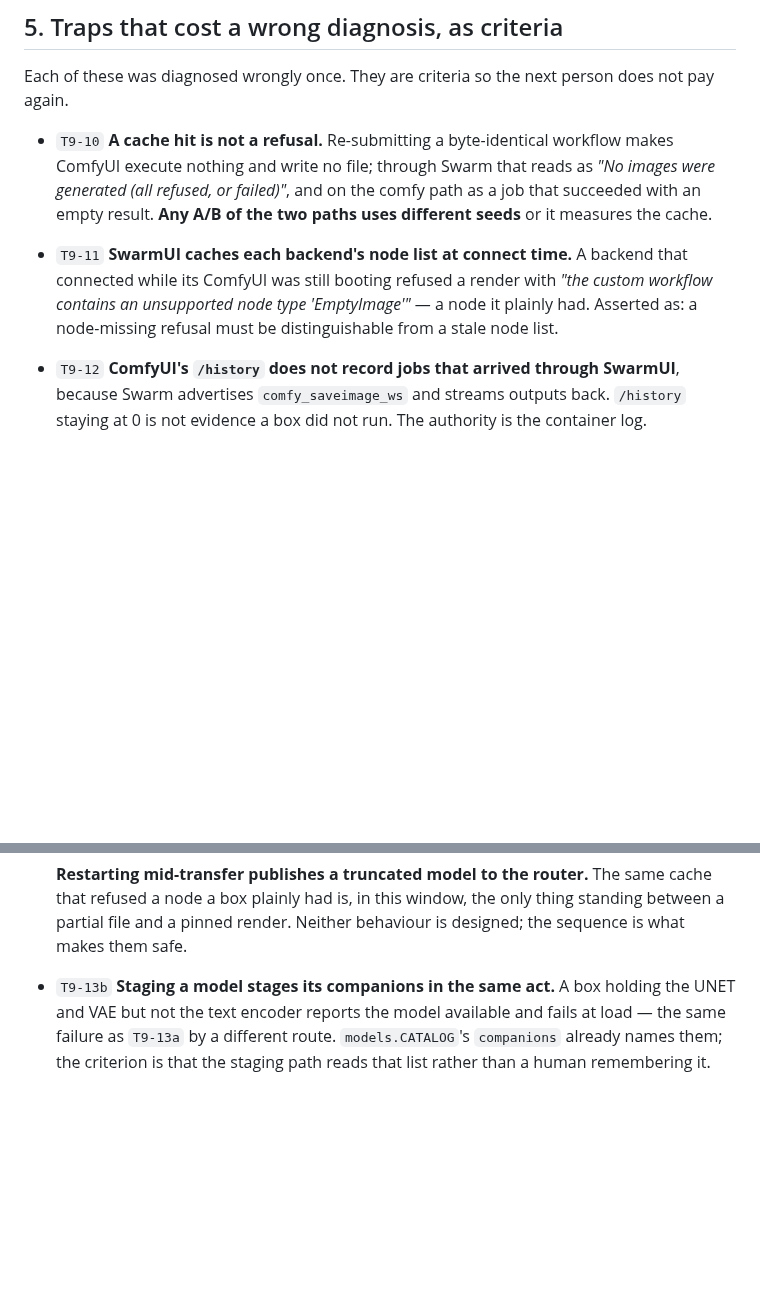
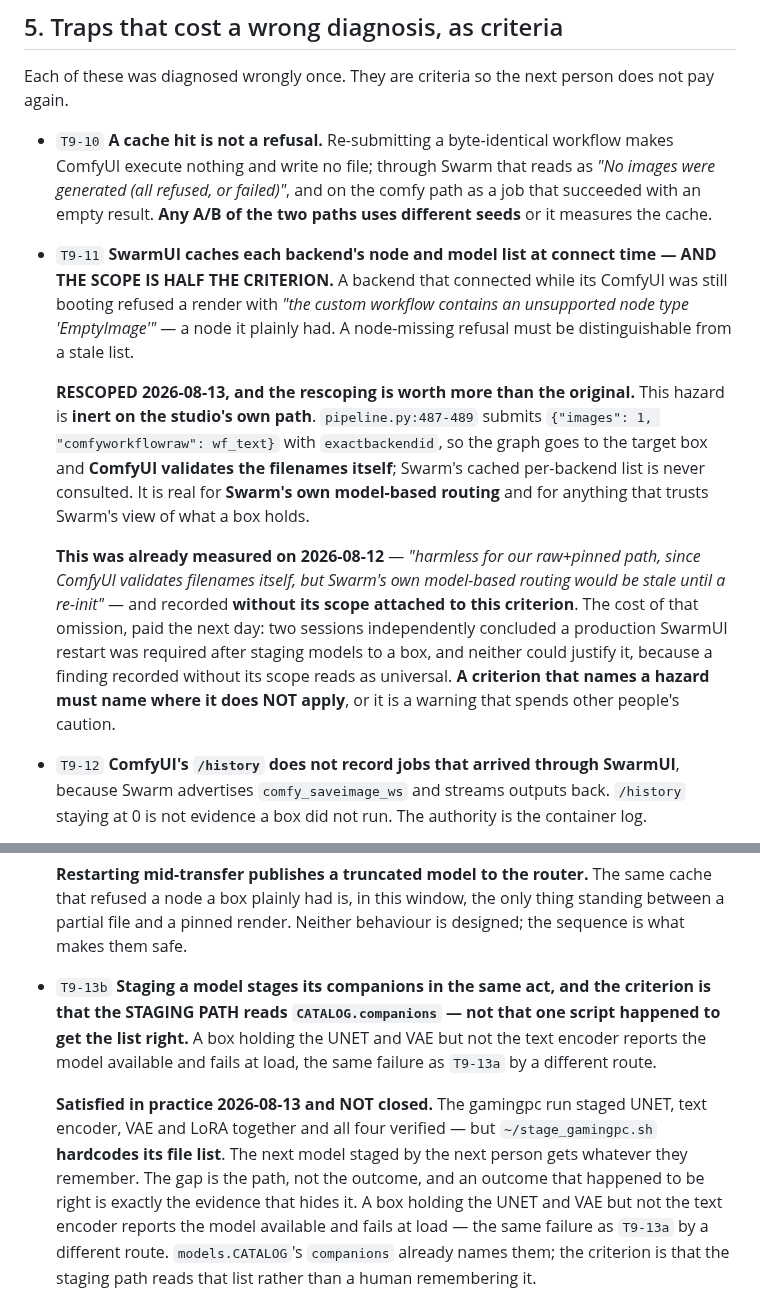
Before and after one commit to jonpastore/comfyui-music-to-video, a Markdown page: docs/TRD-9-THE-FLEET-AND-ITS-OPERATIONAL-LAYER.md, 2 parts joined by grey strips. Rendered like a GitHub page; blank space fills up the shorter version.

```diff
--- a/docs/TRD-9-THE-FLEET-AND-ITS-OPERATIONAL-LAYER.md
+++ b/docs/TRD-9-THE-FLEET-AND-ITS-OPERATIONAL-LAYER.md
@@ -103,11 +103,29 @@ does not pay again.
   reads as *"No images were generated (all refused, or failed)"*, and on the
   comfy path as a job that succeeded with an empty result. **Any A/B of the two
   paths uses different seeds** or it measures the cache.
-- `T9-11` **SwarmUI caches each backend's node list at connect time.** A backend
-  that connected while its ComfyUI was still booting refused a render with *"the
-  custom workflow contains an unsupported node type 'EmptyImage'"* — a node it
-  plainly had. Asserted as: a node-missing refusal must be distinguishable from
-  a stale node list.
+- `T9-11` **SwarmUI caches each backend's node and model list at connect time —
+  AND THE SCOPE IS HALF THE CRITERION.** A backend that connected while its
+  ComfyUI was still booting refused a render with *"the custom workflow contains
+  an unsupported node type 'EmptyImage'"* — a node it plainly had. A node-missing
+  refusal must be distinguishable from a stale list.
+
+  **RESCOPED 2026-08-13, and the rescoping is worth more than the original.**
+  This hazard is **inert on the studio's own path**. `pipeline.py:487-489`
+  submits `{"images": 1, "comfyworkflowraw": wf_text}` with `exactbackendid`, so
+  the graph goes to the target box and **ComfyUI validates the filenames
+  itself**; Swarm's cached per-backend list is never consulted. It is real for
+  **Swarm's own model-based routing** and for anything that trusts Swarm's view
+  of what a box holds.
+
+  **This was already measured on 2026-08-12** — *"harmless for our raw+pinned
+  path, since ComfyUI validates filenames itself, but Swarm's own model-based
+  routing would be stale until a re-init"* — and recorded **without its scope
+  attached to this criterion**. The cost of that omission, paid the next day:
+  two sessions independently concluded a production SwarmUI restart was required
+  after staging models to a box, and neither could justify it, because a finding
+  recorded without its scope reads as universal. **A criterion that names a
+  hazard must name where it does NOT apply**, or it is a warning that spends
+  other people's caution.
 - `T9-12` **ComfyUI's `/history` does not record jobs that arrived through
   SwarmUI**, because Swarm advertises `comfy_saveimage_ws` and streams outputs
   back. `/history` staying at 0 is not evidence a box did not run. The authority
@@ -166,7 +184,18 @@ does not pay again.
   cache that refused a node a box plainly had is, in this window, the only thing
   standing between a partial file and a pinned render. Neither behaviour is
   designed; the sequence is what makes them safe.
-- `T9-13b` **Staging a model stages its companions in the same act.** A box
+- `T9-13b` **Staging a model stages its companions in the same act, and the
+  criterion is that the STAGING PATH reads `CATALOG.companions` — not that one
+  script happened to get the list right.** A box holding the UNET and VAE but
+  not the text encoder reports the model available and fails at load, the same
+  failure as `T9-13a` by a different route.
+
+  **Satisfied in practice 2026-08-13 and NOT closed.** The gamingpc run staged
+  UNET, text encoder, VAE and LoRA together and all four verified — but
+  `~/stage_gamingpc.sh` **hardcodes its file list**. The next model staged by
+  the next person gets whatever they remember. The gap is the path, not the
+  outcome, and an outcome that happened to be right is exactly the evidence that
+  hides it. A box
   holding the UNET and VAE but not the text encoder reports the model available
   and fails at load — the same failure as `T9-13a` by a different route.
   `models.CATALOG`'s `companions` already names them; the criterion is that the
```
Also changed, not shown: other parts of docs/TRD-9-THE-FLEET-AND-ITS-OPERATIONAL-LAYER.md (+4 -0 lines), SESSIONS.md (+25 -0 lines).
